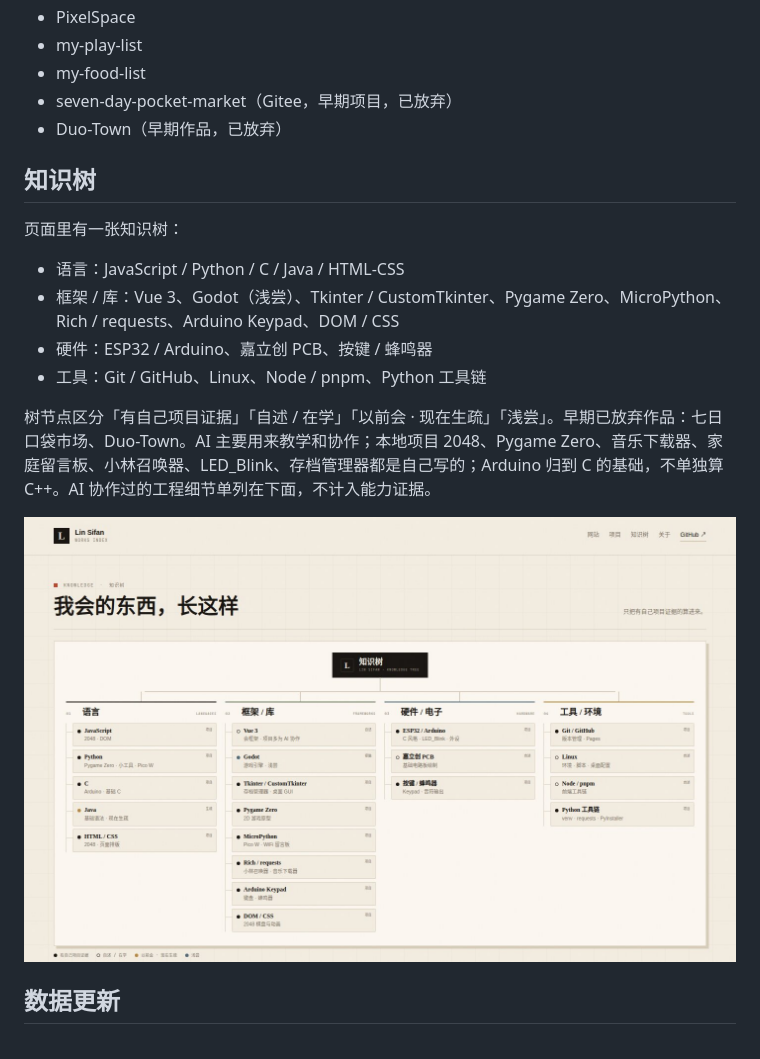
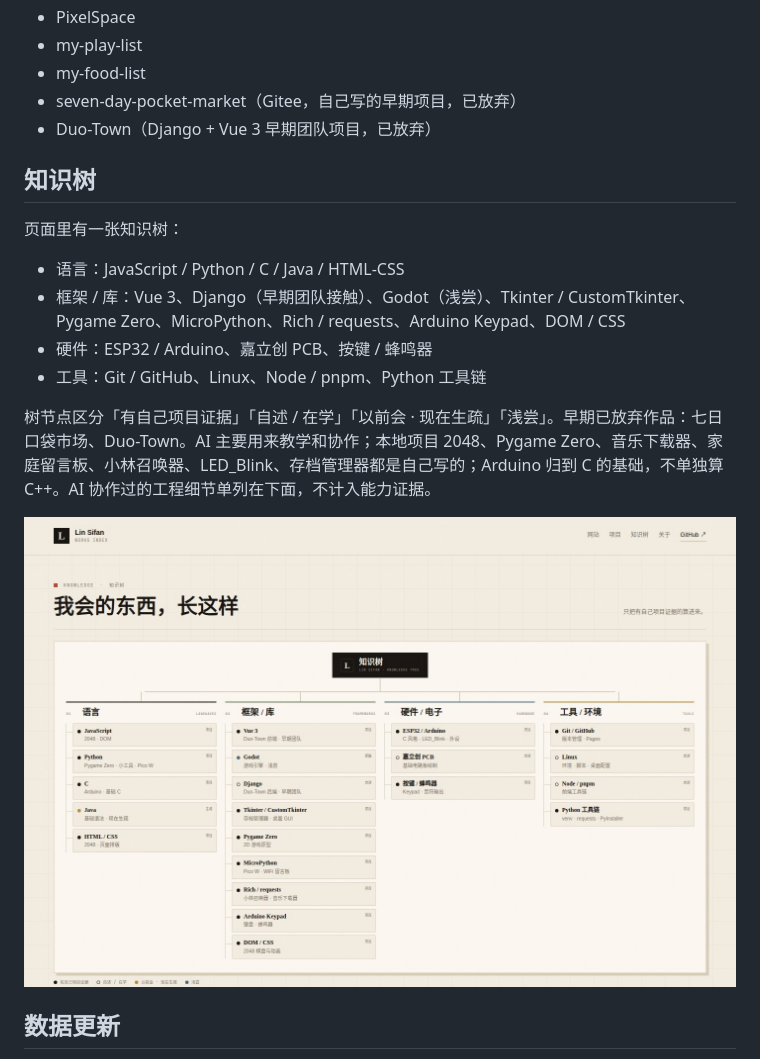
Before and after one commit to TuxLin123233/my-works, a Markdown page: README.md, the part around the change. GitHub-like rendering; pictures changed too: docs/preview-knowledge.jpg.

Commit message:
收录公开后的 Duo-Town 早期团队项目
- Duo-Town 标注 Django + Vue 3 早期团队项目，已停止维护
- Vue 3 改为项目证据：Duo-Town 前端
- Django 记为早期团队接触
- 七日口袋市场保持自己写的早期项目
- 更新知识树预览图，资源版本更新到 20261122-13

```diff
--- a/README.md
+++ b/README.md
@@ -35,15 +35,15 @@
 - PixelSpace
 - my-play-list
 - my-food-list
-- seven-day-pocket-market（Gitee，早期项目，已放弃）
-- Duo-Town（早期作品，已放弃）
+- seven-day-pocket-market（Gitee，自己写的早期项目，已放弃）
+- Duo-Town（Django + Vue 3 早期团队项目，已放弃）
 
 ## 知识树
 
 页面里有一张知识树：
 
 - 语言：JavaScript / Python / C / Java / HTML-CSS
-- 框架 / 库：Vue 3、Godot（浅尝）、Tkinter / CustomTkinter、Pygame Zero、MicroPython、Rich / requests、Arduino Keypad、DOM / CSS
+- 框架 / 库：Vue 3、Django（早期团队接触）、Godot（浅尝）、Tkinter / CustomTkinter、Pygame Zero、MicroPython、Rich / requests、Arduino Keypad、DOM / CSS
 - 硬件：ESP32 / Arduino、嘉立创 PCB、按键 / 蜂鸣器
 - 工具：Git / GitHub、Linux、Node / pnpm、Python 工具链
 
```
Also changed, not shown: 3 other files.
